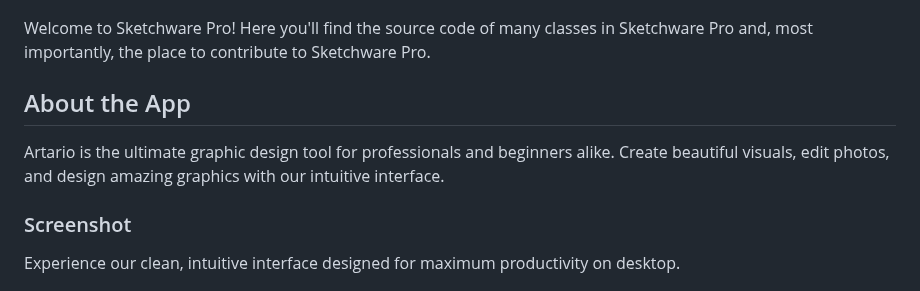
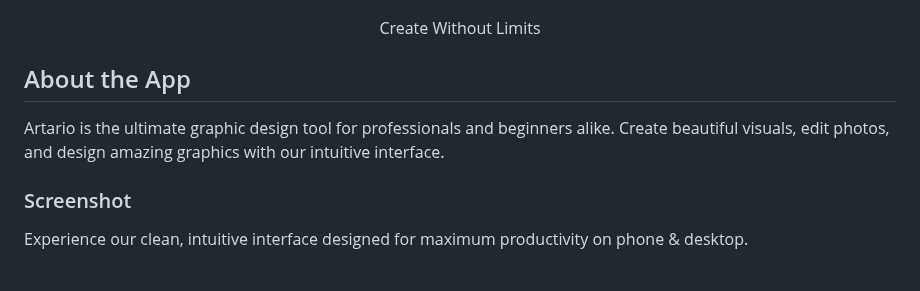
Before and after one commit to AbdurTalukder/Artario, a Markdown page: README.md, the part around the change. GitHub-like rendering.

```diff
--- a/README.md
+++ b/README.md
@@ -6,13 +6,15 @@
   <img src="assets/artario.png" style="width: 20%;" />
 </p>
 
-Welcome to Sketchware Pro! Here you'll find the source code of many classes in Sketchware Pro and, most importantly, the place to contribute to Sketchware Pro.
+<p align="center">
+  Create Without Limits
+</p>
 
 ## About the App
 Artario is the ultimate graphic design tool for professionals and beginners alike. Create beautiful visuals, edit photos, and design amazing graphics with our intuitive interface.
 
 ### Screenshot
-Experience our clean, intuitive interface designed for maximum productivity on desktop.
+Experience our clean, intuitive interface designed for maximum productivity on phone & desktop.
 <p align="center">
   <img src="assets/screenshot.png" style="width: 100%;" />
 </p>
```
